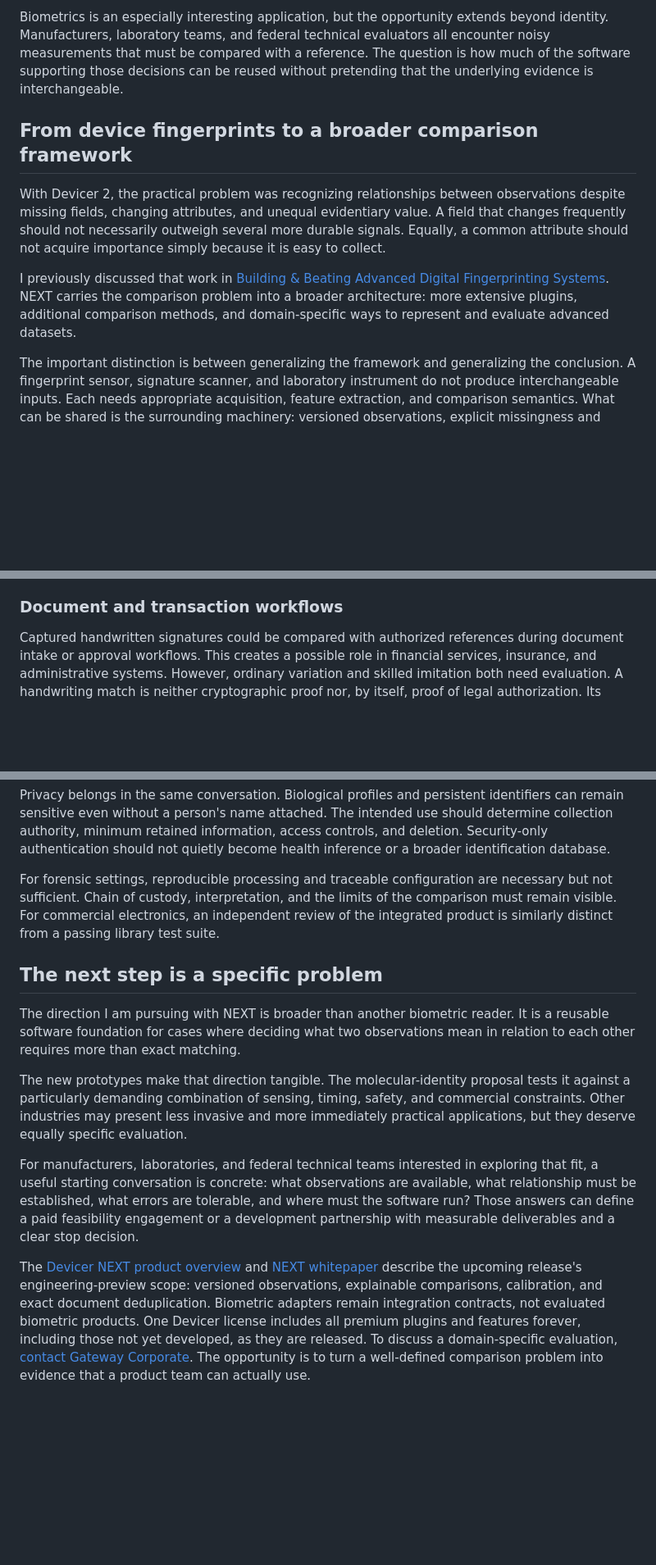
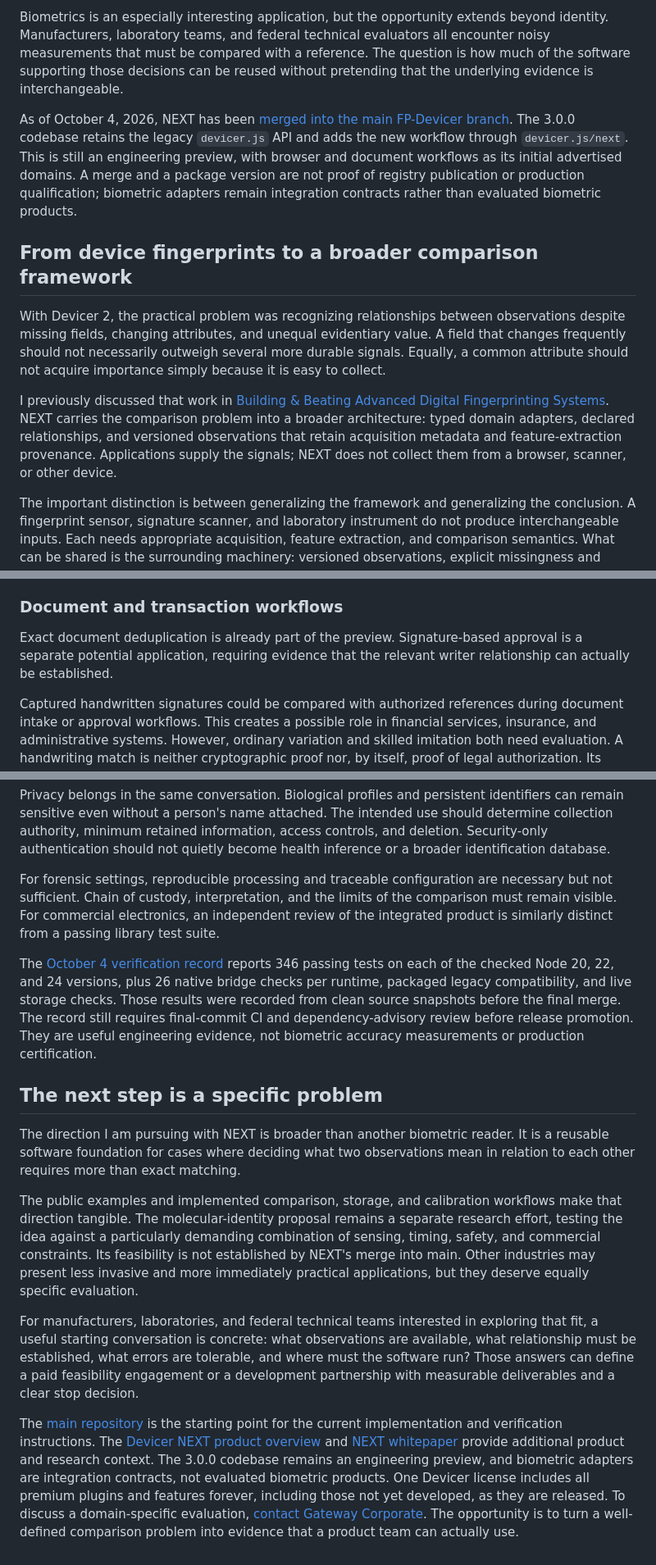
Before and after one commit to Gateway-Corporate-Solutions/gatewaycorporate.org, a Markdown page: content/blog/the-age-of-generalized-biometrics-software.md, 3 parts joined by grey strips. Shown at 82% size. Drawn GitHub-style; blank space fills up the shorter version.

```diff
--- a/content/blog/the-age-of-generalized-biometrics-software.md
+++ b/content/blog/the-age-of-generalized-biometrics-software.md
@@ -13,11 +13,13 @@ Much of my work on Devicer has been about that gap between identical data and me
 
 Biometrics is an especially interesting application, but the opportunity extends beyond identity. Manufacturers, laboratory teams, and federal technical evaluators all encounter noisy measurements that must be compared with a reference. The question is how much of the software supporting those decisions can be reused without pretending that the underlying evidence is interchangeable.
 
+As of October 4, 2026, NEXT has been [merged into the main FP-Devicer branch](https://github.com/gatewaycorporate/fp-devicer/commit/1be61bba4311b00e1521b3295bff36846b6167a9). The 3.0.0 codebase retains the legacy `devicer.js` API and adds the new workflow through `devicer.js/next`. This is still an engineering preview, with browser and document workflows as its initial advertised domains. A merge and a package version are not proof of registry publication or production qualification; biometric adapters remain integration contracts rather than evaluated biometric products.
+
 ## From device fingerprints to a broader comparison framework
 
 With Devicer 2, the practical problem was recognizing relationships between observations despite missing fields, changing attributes, and unequal evidentiary value. A field that changes frequently should not necessarily outweigh several more durable signals. Equally, a common attribute should not acquire importance simply because it is easy to collect.
 
-I previously discussed that work in [Building & Beating Advanced Digital Fingerprinting Systems](/blog/building-and-beating-advanced-digital-fingerprinting-systems). NEXT carries the comparison problem into a broader architecture: more extensive plugins, additional comparison methods, and domain-specific ways to represent and evaluate advanced datasets.
+I previously discussed that work in [Building & Beating Advanced Digital Fingerprinting Systems](/blog/building-and-beating-advanced-digital-fingerprinting-systems). NEXT carries the comparison problem into a broader architecture: typed domain adapters, declared relationships, and versioned observations that retain acquisition metadata and feature-extraction provenance. Applications supply the signals; NEXT does not collect them from a browser, scanner, or other device.
 
 The important distinction is between generalizing the framework and generalizing the conclusion. A fingerprint sensor, signature scanner, and laboratory instrument do not produce interchangeable inputs. Each needs appropriate acquisition, feature extraction, and comparison semantics. What can be shared is the surrounding machinery: versioned observations, explicit missingness and quality, configurable comparisons, reproducible evaluation, and evidence that an application can inspect before making a decision.
 
@@ -62,6 +78,8 @@ The strongest opportunities are not simply industries with large datasets. They
 Fingerprint readers, signature devices, and multimodal authentication systems are the closest fit to the new examples. Manufacturers could use a common comparison and evaluation framework while retaining sensor-specific extraction and security policy. The benefit would be reusable integration work, not a promise that one matcher performs equally well across modalities. Enrollment integrity, presentation defenses, and complete-device testing remain necessary.
 
 ### Document and transaction workflows
+
+Exact document deduplication is already part of the preview. Signature-based approval is a separate potential application, requiring evidence that the relevant writer relationship can actually be established.
 
 Captured handwritten signatures could be compared with authorized references during document intake or approval workflows. This creates a possible role in financial services, insurance, and administrative systems. However, ordinary variation and skilled imitation both need evaluation. A handwriting match is neither cryptographic proof nor, by itself, proof of legal authorization. Its appropriate role depends on the surrounding workflow and other evidence.
 
@@ -93,12 +111,14 @@ Privacy belongs in the same conversation. Biological profiles and persistent ide
 
 For forensic settings, reproducible processing and traceable configuration are necessary but not sufficient. Chain of custody, interpretation, and the limits of the comparison must remain visible. For commercial electronics, an independent review of the integrated product is similarly distinct from a passing library test suite.
 
+The [October 4 verification record](https://github.com/gatewaycorporate/fp-devicer/blob/1be61bba4311b00e1521b3295bff36846b6167a9/docs/releases.md) reports 346 passing tests on each of the checked Node 20, 22, and 24 versions, plus 26 native bridge checks per runtime, packaged legacy compatibility, and live storage checks. Those results were recorded from clean source snapshots before the final merge. The record still requires final-commit CI and dependency-advisory review before release promotion. They are useful engineering evidence, not biometric accuracy measurements or production certification.
+
 ## The next step is a specific problem
 
 The direction I am pursuing with NEXT is broader than another biometric reader. It is a reusable software foundation for cases where deciding what two observations mean in relation to each other requires more than exact matching.
 
-The new prototypes make that direction tangible. The molecular-identity proposal tests it against a particularly demanding combination of sensing, timing, safety, and commercial constraints. Other industries may present less invasive and more immediately practical applications, but they deserve equally specific evaluation.
+The public examples and implemented comparison, storage, and calibration workflows make that direction tangible. The molecular-identity proposal remains a separate research effort, testing the idea against a particularly demanding combination of sensing, timing, safety, and commercial constraints. Its feasibility is not established by NEXT's merge into main. Other industries may present less invasive and more immediately practical applications, but they deserve equally specific evaluation.
 
 For manufacturers, laboratories, and federal technical teams interested in exploring that fit, a useful starting conversation is concrete: what observations are available, what relationship must be established, what errors are tolerable, and where must the software run? Those answers can define a paid feasibility engagement or a development partnership with measurable deliverables and a clear stop decision.
 
-The [Devicer NEXT product overview](/products/devicer) and [NEXT whitepaper](/papers/Devicer-NEXT.pdf) describe the upcoming release's engineering-preview scope: versioned observations, explainable comparisons, calibration, and exact document deduplication. Biometric adapters remain integration contracts, not evaluated biometric products. One Devicer license includes all premium plugins and features forever, including those not yet developed, as they are released. To discuss a domain-specific evaluation, [contact Gateway Corporate](/contact). The opportunity is to turn a well-defined comparison problem into evidence that a product team can actually use.
+The [main repository](https://github.com/gatewaycorporate/fp-devicer) is the starting point for the current implementation and verification instructions. The [Devicer NEXT product overview](/products/devicer) and [NEXT whitepaper](/papers/Devicer-NEXT.pdf) provide additional product and research context. The 3.0.0 codebase remains an engineering preview, and biometric adapters are integration contracts, not evaluated biometric products. One Devicer license includes all premium plugins and features forever, including those not yet developed, as they are released. To discuss a domain-specific evaluation, [contact Gateway Corporate](/contact). The opportunity is to turn a well-defined comparison problem into evidence that a product team can actually use.
```
Also changed, not shown: other parts of content/blog/the-age-of-generalized-biometrics-software.md (+19 -5 lines).
